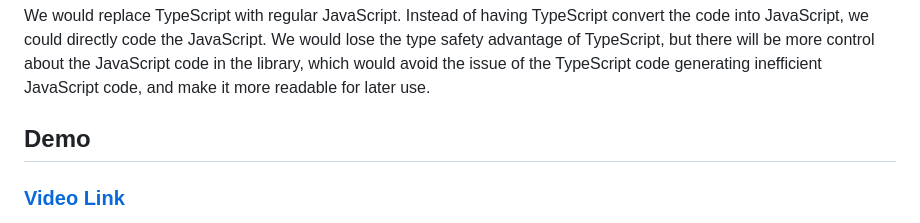
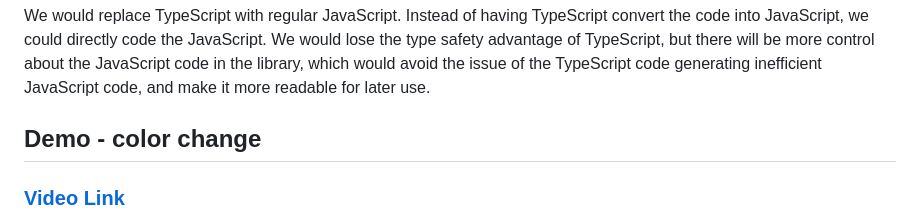
Before and after one commit to CSE210-Team-09/cse210-tinyfoot-team09, a Markdown page: admin/reviews/littlefoot-review.md, the part around the change. Drawn GitHub-style.

Commit message:
updated code review

```diff
--- a/admin/reviews/littlefoot-review.md
+++ b/admin/reviews/littlefoot-review.md
@@ -64,7 +64,7 @@ If possible, an installation process should be added for PNPM. While having a si
 
 We would replace TypeScript with regular JavaScript. Instead of having TypeScript convert the code into JavaScript, we could directly code the JavaScript. We would lose the type safety advantage of TypeScript, but there will be more control about the JavaScript code in the library, which would avoid the issue of the TypeScript code generating inefficient JavaScript code, and make it more readable for later use.
 
-## Demo
+## Demo - color change
 
 ### [Video Link](CSE_210_Team_9_Littlefoot_Demo.mp4)
 
```
